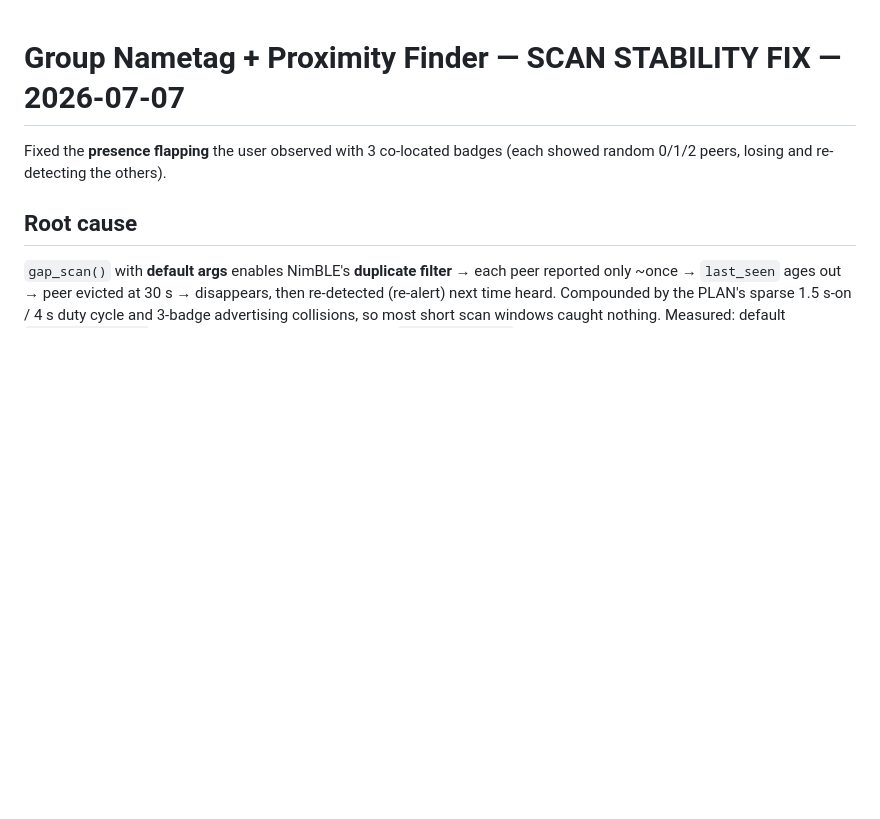
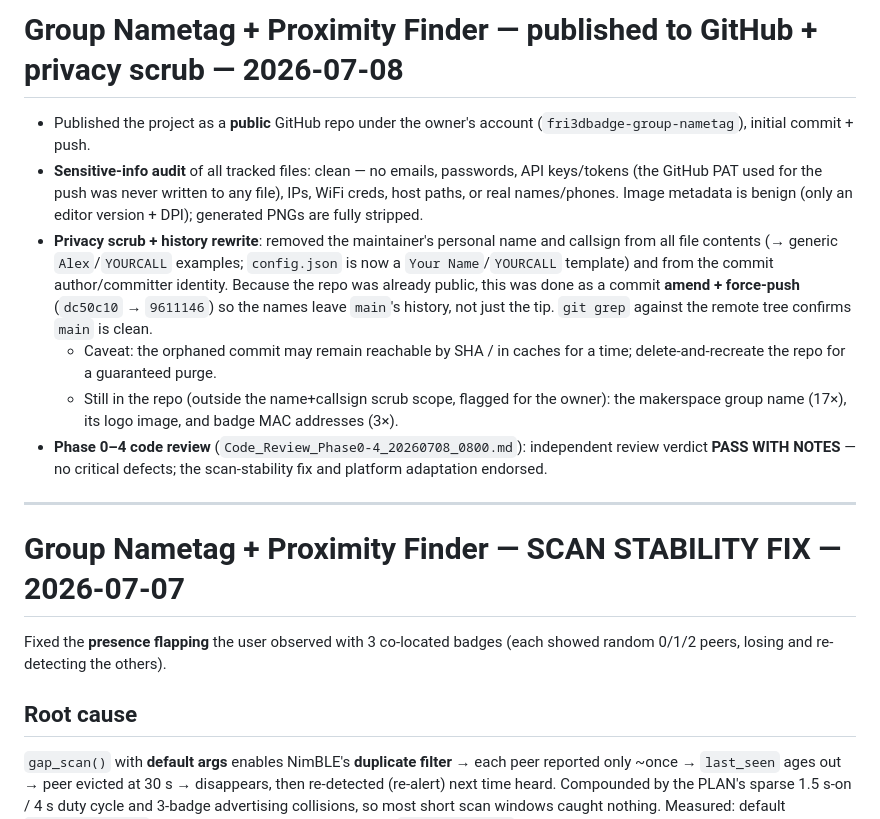
Before and after one commit to steemandavid/fri3dbadge-group-nametag, a Markdown page: changelog.md, the part around the change. Drawn GitHub-style; blank space fills up the shorter version.

```diff
--- a/changelog.md
+++ b/changelog.md
@@ -1,3 +1,27 @@
+# Group Nametag + Proximity Finder — published to GitHub + privacy scrub — 2026-07-08
+
+- Published the project as a **public** GitHub repo under the owner's account
+  (`fri3dbadge-group-nametag`), initial commit + push.
+- **Sensitive-info audit** of all tracked files: clean — no emails, passwords, API
+  keys/tokens (the GitHub PAT used for the push was never written to any file), IPs,
+  WiFi creds, host paths, or real names/phones. Image metadata is benign (only an
+  editor version + DPI); generated PNGs are fully stripped.
+- **Privacy scrub + history rewrite**: removed the maintainer's personal name and
+  callsign from all file contents (→ generic `Alex`/`YOURCALL` examples; `config.json`
+  is now a `Your Name`/`YOURCALL` template) and from the commit author/committer
+  identity. Because the repo was already public, this was done as a commit **amend +
+  force-push** (`dc50c10` → `9611146`) so the names leave `main`'s history, not just
+  the tip. `git grep` against the remote tree confirms `main` is clean.
+  - Caveat: the orphaned commit may remain reachable by SHA / in caches for a time;
+    delete-and-recreate the repo for a guaranteed purge.
+  - Still in the repo (outside the name+callsign scrub scope, flagged for the owner):
+    the makerspace group name (17×), its logo image, and badge MAC addresses (3×).
+- **Phase 0–4 code review** (`Code_Review_Phase0-4_20260708_0800.md`): independent
+  review verdict **PASS WITH NOTES** — no critical defects; the scan-stability fix and
+  platform adaptation endorsed.
+
+---
+
 # Group Nametag + Proximity Finder — SCAN STABILITY FIX — 2026-07-07
 
 Fixed the **presence flapping** the user observed with 3 co-located badges (each
```
Also changed, not shown: Code_Review_Phase0-4_20260708_0800.md (added, +191 -0 lines).
